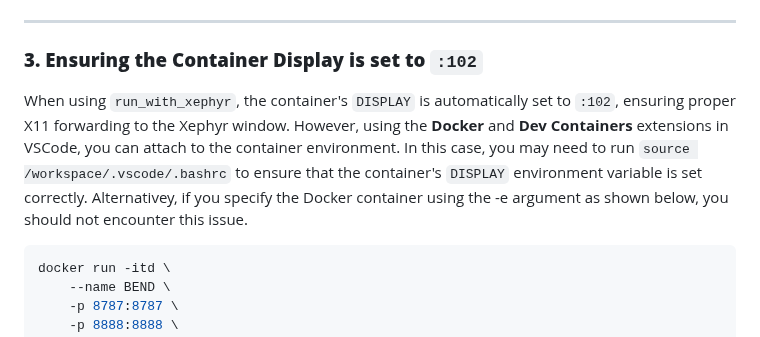
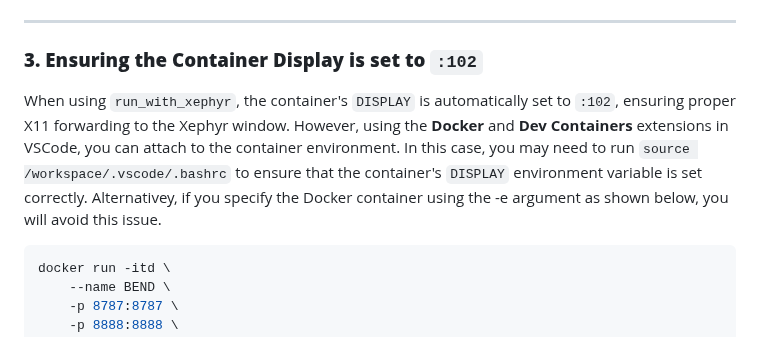
Before and after one commit to jhmorgan-netanomics/Netanomics_Analysts_Collaborative_Environment, a Markdown page: README.md, the part around the change. Rendered like a GitHub page.

````diff
--- a/README.md
+++ b/README.md
@@ -249,7 +249,7 @@ fi
 
 ### **3. Ensuring the Container Display is set to `:102`**
 
-When using `run_with_xephyr`, the container's `DISPLAY` is automatically set to `:102`, ensuring proper X11 forwarding to the Xephyr window. However, using the **Docker** and **Dev Containers** extensions in VSCode, you can attach to the container environment. In this case, you may need to run `source /workspace/.vscode/.bashrc` to ensure that the container's `DISPLAY` environment variable is set correctly. Alternativey, if you specify the Docker container using the -e argument as shown below, you should not encounter this issue.
+When using `run_with_xephyr`, the container's `DISPLAY` is automatically set to `:102`, ensuring proper X11 forwarding to the Xephyr window. However, using the **Docker** and **Dev Containers** extensions in VSCode, you can attach to the container environment. In this case, you may need to run `source /workspace/.vscode/.bashrc` to ensure that the container's `DISPLAY` environment variable is set correctly. Alternativey, if you specify the Docker container using the -e argument as shown below, you will avoid this issue.
 
 ```bash
 docker run -itd \
````
